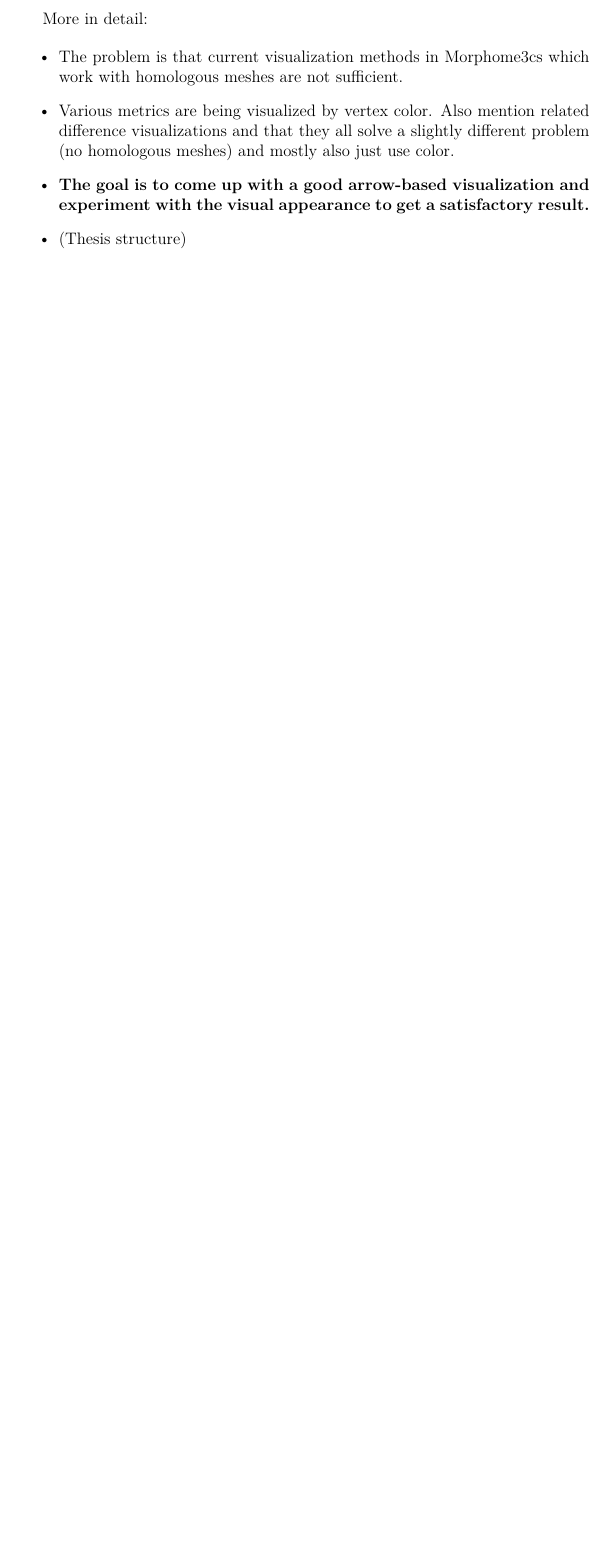
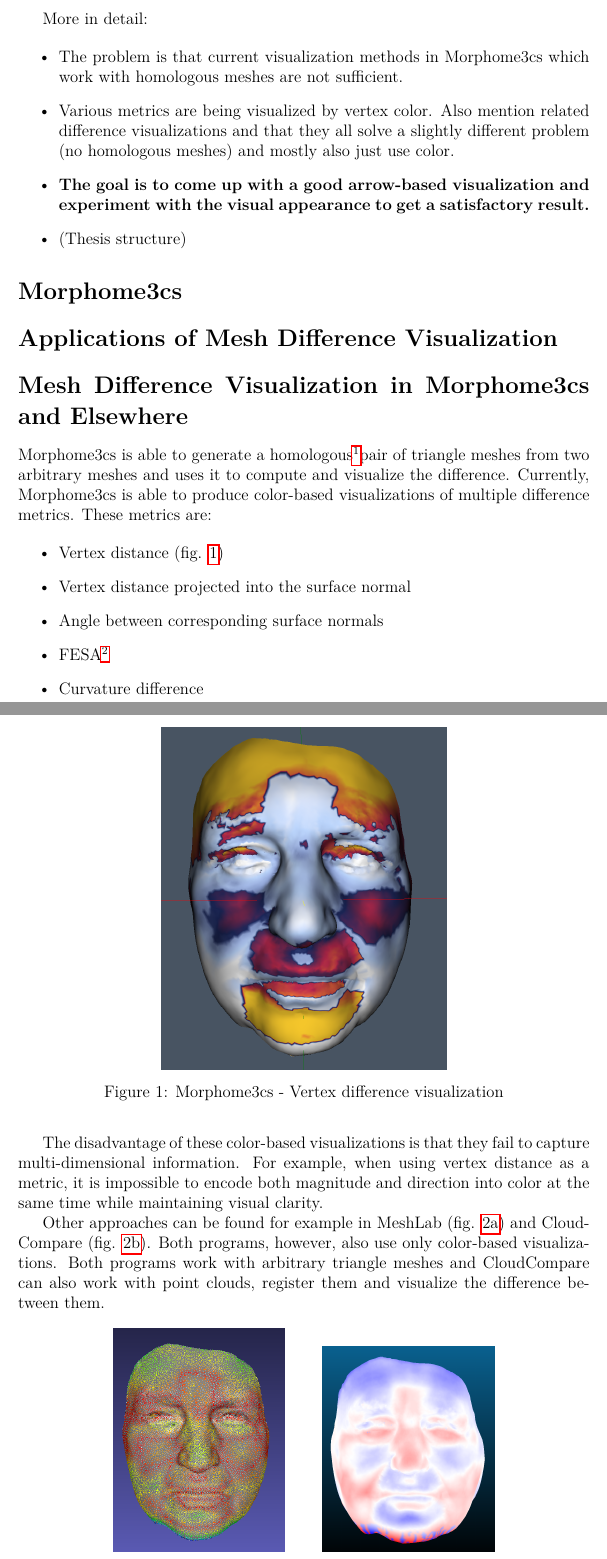
Before and after one commit to honzukka/Bachelor-Thesis, a LaTeX thesis (thesis.tex, which reads preface.tex): part of page 6 of 11 before the commit and two parts of pages 6 and 7 of 14 after it, the two joined at a grey line, cut so that both start at the same text, the shorter picture padded with empty space. Compiled offline with pdfLaTeX.

Commit message:
introduction sections, one is in beta

```diff
--- a/preface.tex
+++ b/preface.tex
@@ -18,3 +18,31 @@ More in detail:
 \item {\bf The goal is to come up with a good arrow-based visualization and experiment with the visual appearance to get a satisfactory result.}
 \item (Thesis structure)
 \end{itemize}
+
+\section*{Morphome3cs}
+
+\section*{Applications of Mesh Difference Visualization}
+%%-----------------------------------------------------------------------------------------
+%%-----------------------------------------------------------------------------------------
+\section*{Mesh Difference Visualization in Morphome3cs and Elsewhere}
+
+Morphome3cs is able to generate a homologous\footnotemark pair of triangle meshes from two arbitrary meshes and uses it to compute and visualize the difference. Currently, Morphome3cs is able to produce color-based visualizations of multiple difference metrics. These metrics are:
+
+\begin{itemize}
+\item Vertex distance (fig. \ref{fig:morpho_example})
+\item Vertex distance projected into the surface normal
+\item Angle between corresponding surface normals
+\item FESA\footnotemark
+\item Curvature difference
+\end{itemize}
+
+The disadvantage of these color-based visualizations is that they fail to capture multi-dimensional information. For example, when using vertex distance as a metric, it is impossible to encode both magnitude and direction into color at the same time while maintaining visual clarity.
+
+\begin{figure}[h]
+\centering
+\includegraphics[width=0.5\textwidth]{./img/morpho-example01.PNG}
+\caption{Morphome3cs - Vertex difference visualization}
+\label{fig:morpho_example}
+\end{figure}
+
+Other approaches can be found for example in MeshLab (fig. \ref{fig:meshlab_example}) and CloudCompare (fig. \ref{fig:cloudcompare_example}). Both programs, however, also use only color-based visualizations. Both programs work with arbitrary triangle meshes and CloudCompare can also work with point clouds, register them and visualize the difference between them.
@@ -20,0 +53,2 @@ More in detail:
+	\includegraphics[width=\textwidth]{./img/meshlab-example01.PNG}
+    \caption{MeshLab - Hausdorff Distance visualization}
@@ -20,0 +58,3 @@ More in detail:
+    \begin{subfigure}{0.3\textwidth}
+	\includegraphics[width=\textwidth]{./img/cloudcompare-example01.PNG}
+    \caption{CloudCompare - Vertex distance visualization}
--- a/thesis.tex
+++ b/thesis.tex
@@ -52,7 +52,8 @@
 \usepackage[usenames]{xcolor}  % typesetting in color
 
 %% My packages
-\usepackage{verbatim}		% multi-line comments
+\usepackage{verbatim}					% multi-line comments
+\usepackage[list=true]{subcaption}		% subfigures
 
 %%% Basic information on the thesis
 
```
Also changed, not shown: img/cloudcompare-example01.PNG (added), img/meshlab-example01.PNG (added), img/morpho-example01.PNG (added), preface.tex (20 more changed lines), thesis.tex (4 more changed lines).
